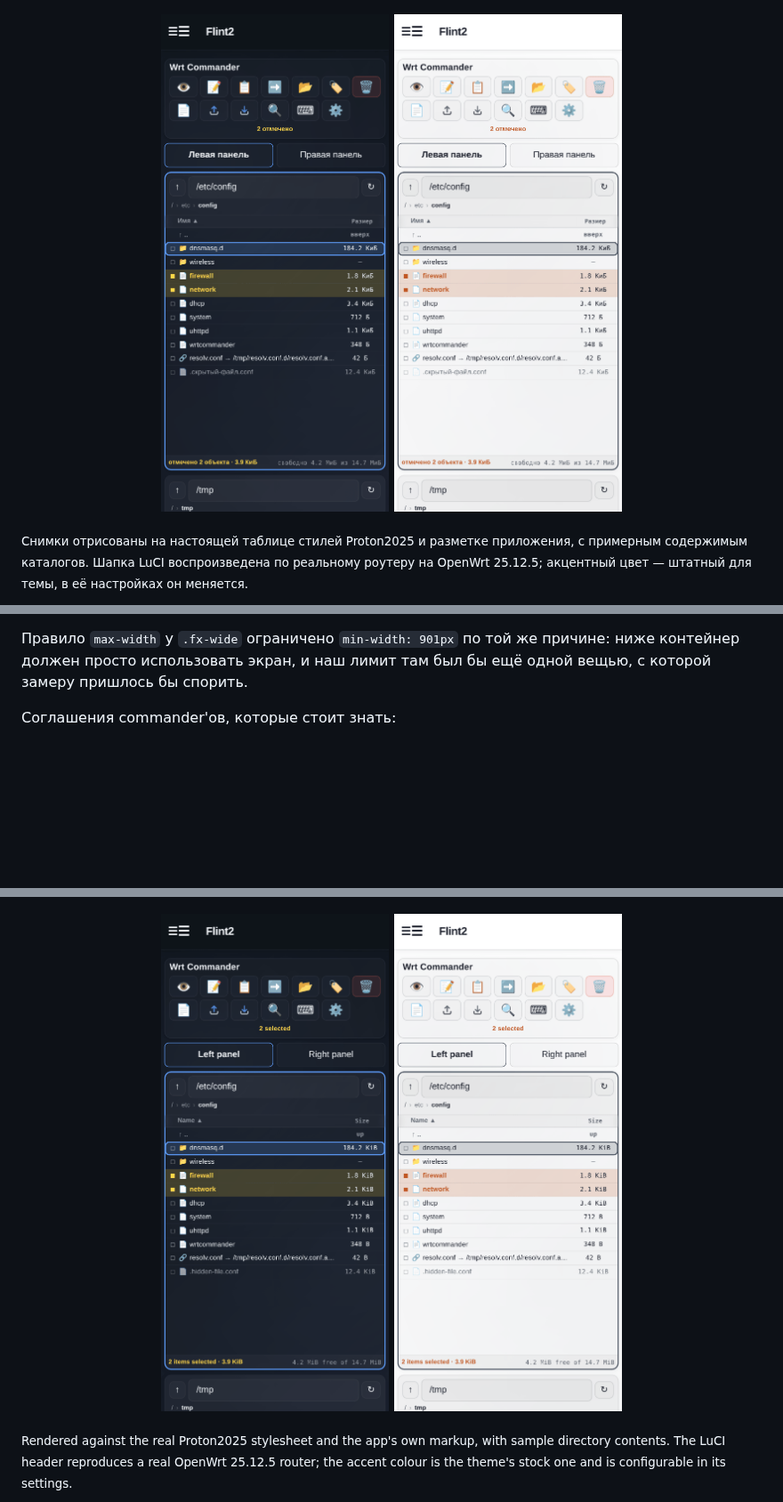
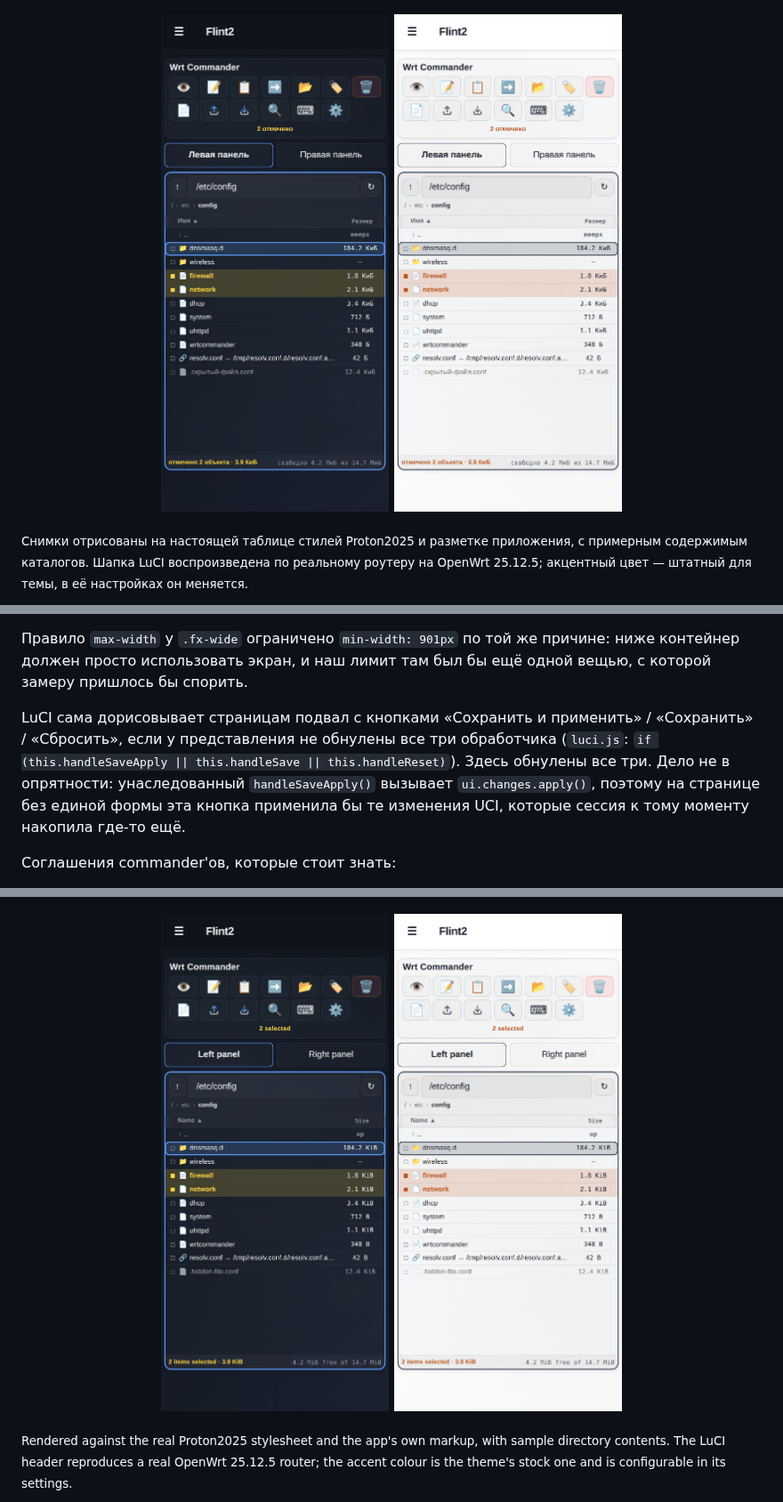
Before and after one commit to p0sixxx/luci-app-wrtcommander, a Markdown page: README.md, 3 parts joined by grey strips. Shown at 89% size. Rendered like a GitHub page; pictures changed too: docs/img/mobile-dark-en.png, docs/img/mobile-dark-ru.png, docs/img/mobile-light-en.png; folded sections open; blank space fills up the shorter version.

```diff
--- a/README.md
+++ b/README.md
@@ -717,6 +717,15 @@ margin разом, замеряет снова и возвращает все ч
 Правило `max-width` у `.fx-wide` ограничено `min-width: 901px` по той же
 причине: ниже контейнер должен просто использовать экран, и наш лимит
 там был бы ещё одной вещью, с которой замеру пришлось бы спорить.
+
+LuCI сама дорисовывает страницам подвал с кнопками «Сохранить и
+применить» / «Сохранить» / «Сбросить», если у представления не обнулены
+все три обработчика (`luci.js`: `if (this.handleSaveApply ||
+this.handleSave || this.handleReset)`). Здесь обнулены все три. Дело не в
+опрятности: унаследованный `handleSaveApply()` вызывает
+`ui.changes.apply()`, поэтому на странице без единой формы эта кнопка
+применила бы те изменения UCI, которые сессия к тому моменту накопила
+где-то ещё.
 
 Соглашения commander'ов, которые стоит знать:
 
```
Also changed, not shown: other parts of README.md (+7 -0 lines), 1 other file.
